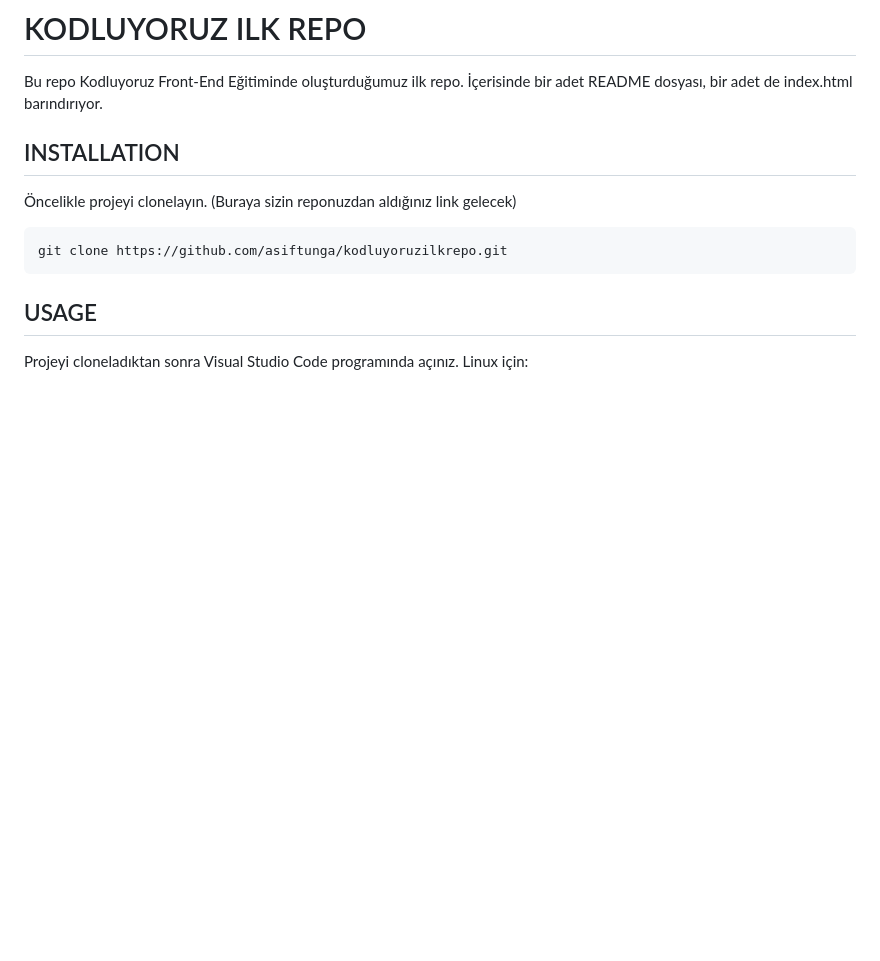
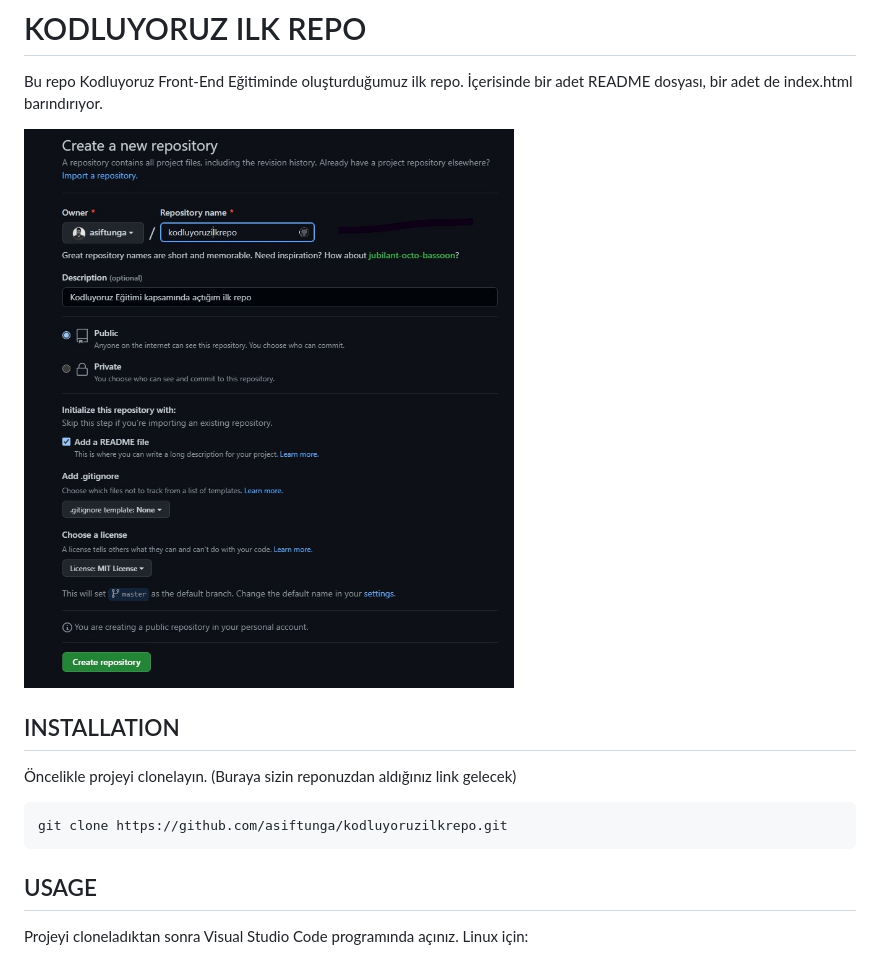
Before and after one commit to asiftunga/kodluyoruzilkrepo, a Markdown page: README.md, the part around the change. GitHub-like rendering; pictures changed too: img.jpg (added); blank space fills up the shorter version.

Commit message:
img added

```diff
--- a/README.md
+++ b/README.md
@@ -1,5 +1,7 @@
 # KODLUYORUZ ILK REPO
 Bu repo Kodluyoruz Front-End Eğitiminde oluşturduğumuz ilk repo. İçerisinde bir adet README dosyası, bir adet de index.html barındırıyor.
+
+![alt text](/img.jpg "image")
 
 ## INSTALLATION
 Öncelikle projeyi clonelayın. (Buraya sizin reponuzdan aldığınız link gelecek)
```
